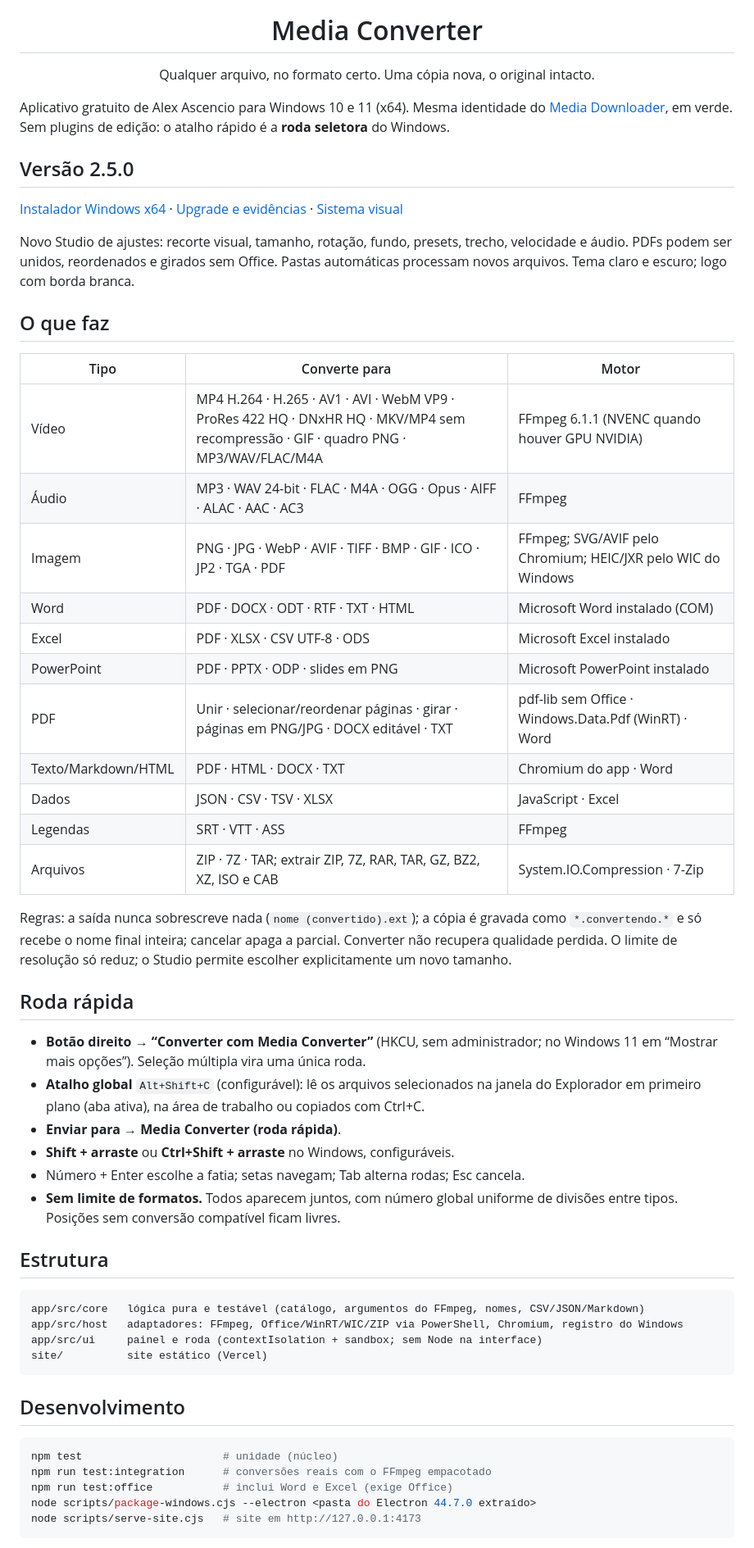
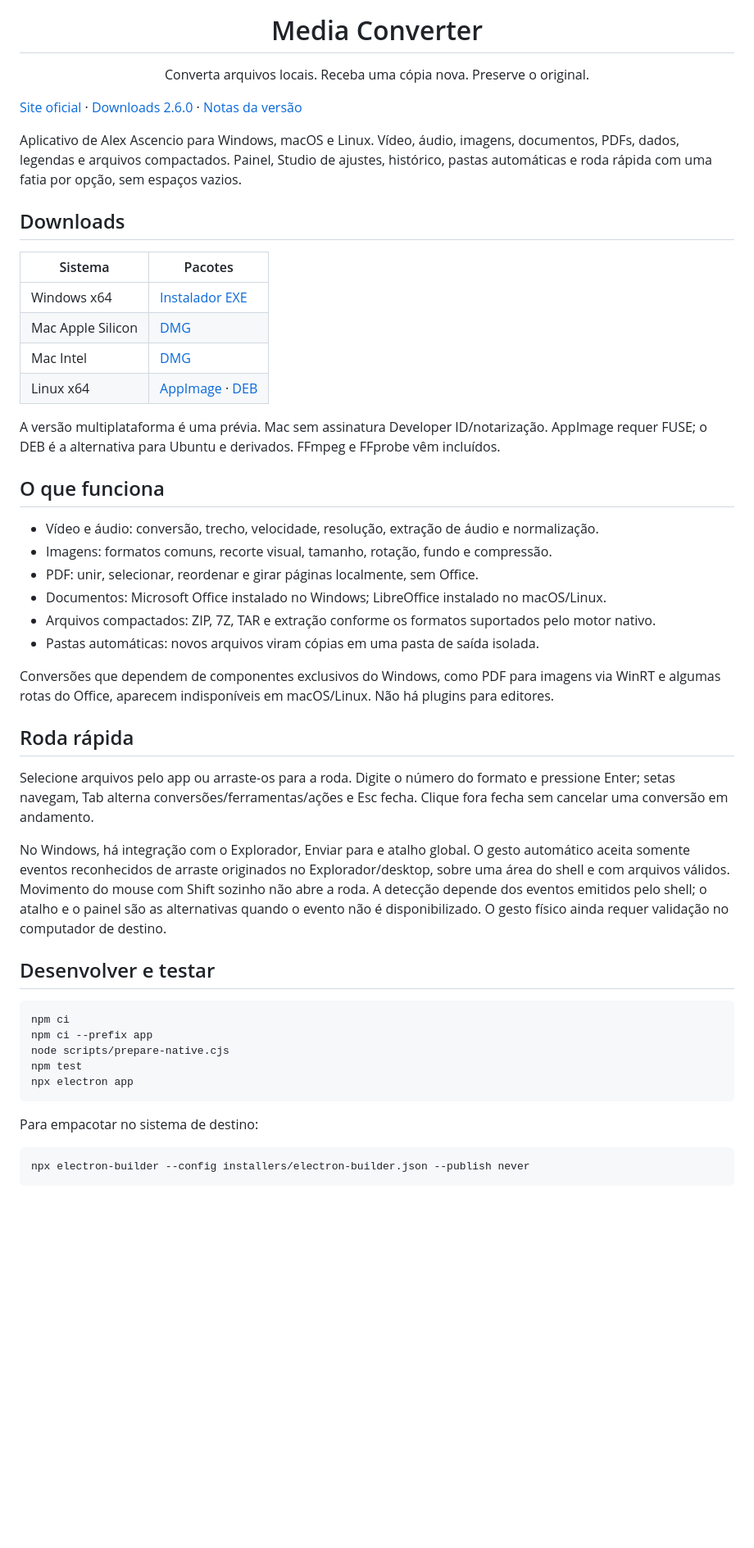
Before and after one commit to Bielicoman/mediaconverter, a Markdown page: README.md, the part around one of its changes. Shown at 82% size. GitHub-like rendering; blank space fills up the shorter version.

Commit message:
Document native downloads, platform capabilities and gesture boundaries

````diff
--- a/README.md
+++ b/README.md
@@ -1,58 +1,52 @@
 <p align="center"><img src="site/logo.png" width="76" alt="Media Converter"></p>
 <h1 align="center">Media Converter</h1>
-<p align="center">Qualquer arquivo, no formato certo. Uma cópia nova, o original intacto.</p>
+<p align="center">Converta arquivos locais. Receba uma cópia nova. Preserve o original.</p>
 
-Aplicativo gratuito de Alex Ascencio para Windows 10 e 11 (x64). Mesma identidade do [Media Downloader](https://mediadownloader-blush.vercel.app), em verde. Sem plugins de edição: o atalho rápido é a **roda seletora** do Windows.
+[Site oficial](https://mediaconverter-henna.vercel.app) · [Downloads 2.6.0](https://github.com/Bielicoman/mediaconverter/releases/tag/v2.6.0) · [Notas da versão](docs/RELEASE.md)
 
-## Versão 2.5.0
+Aplicativo de Alex Ascencio para Windows, macOS e Linux. Vídeo, áudio, imagens, documentos, PDFs, dados, legendas e arquivos compactados. Painel, Studio de ajustes, histórico, pastas automáticas e roda rápida com uma fatia por opção, sem espaços vazios.
 
-[Instalador Windows x64](dist/MediaConverter-2.5.0-Windows-x64-Setup.exe) · [Upgrade e evidências](docs/UPGRADE-2.5.md) · [Sistema visual](DESIGN.md)
+## Downloads
 
-Novo Studio de ajustes: recorte visual, tamanho, rotação, fundo, presets, trecho, velocidade e áudio. PDFs podem ser unidos, reordenados e girados sem Office. Pastas automáticas processam novos arquivos. Tema claro e escuro; logo com borda branca.
+| Sistema | Pacotes |
+|---|---|
+| Windows x64 | [Instalador EXE](https://github.com/Bielicoman/mediaconverter/releases/download/v2.6.0/MediaConverter-2.6.0-win-x64.exe) |
+| Mac Apple Silicon | [DMG](https://github.com/Bielicoman/mediaconverter/releases/download/v2.6.0/MediaConverter-2.6.0-mac-arm64.dmg) |
+| Mac Intel | [DMG](https://github.com/Bielicoman/mediaconverter/releases/download/v2.6.0/MediaConverter-2.6.0-mac-x64.dmg) |
+| Linux x64 | [AppImage](https://github.com/Bielicoman/mediaconverter/releases/download/v2.6.0/MediaConverter-2.6.0-linux-x64.AppImage) · [DEB](https://github.com/Bielicoman/mediaconverter/releases/download/v2.6.0/MediaConverter-2.6.0-linux-x64.deb) |
 
-## O que faz
+A versão multiplataforma é uma prévia. Mac sem assinatura Developer ID/notarização. AppImage requer FUSE; o DEB é a alternativa para Ubuntu e derivados. FFmpeg e FFprobe vêm incluídos.
 
-| Tipo | Converte para | Motor |
-|---|---|---|
-| Vídeo | MP4 H.264 · H.265 · AV1 · AVI · WebM VP9 · ProRes 422 HQ · DNxHR HQ · MKV/MP4 sem recompressão · GIF · quadro PNG · MP3/WAV/FLAC/M4A | FFmpeg 6.1.1 (NVENC quando houver GPU NVIDIA) |
-| Áudio | MP3 · WAV 24-bit · FLAC · M4A · OGG · Opus · AIFF · ALAC · AAC · AC3 | FFmpeg |
-| Imagem | PNG · JPG · WebP · AVIF · TIFF · BMP · GIF · ICO · JP2 · TGA · PDF | FFmpeg; SVG/AVIF pelo Chromium; HEIC/JXR pelo WIC do Windows |
-| Word | PDF · DOCX · ODT · RTF · TXT · HTML | Microsoft Word instalado (COM) |
-| Excel | PDF · XLSX · CSV UTF-8 · ODS | Microsoft Excel instalado |
-| PowerPoint | PDF · PPTX · ODP · slides em PNG | Microsoft PowerPoint instalado |
-| PDF | Unir · selecionar/reordenar páginas · girar · páginas em PNG/JPG · DOCX editável · TXT | pdf-lib sem Office · Windows.Data.Pdf (WinRT) · Word |
-| Texto/Markdown/HTML | PDF · HTML · DOCX · TXT | Chromium do app · Word |
-| Dados | JSON · CSV · TSV · XLSX | JavaScript · Excel |
-| Legendas | SRT · VTT · ASS | FFmpeg |
-| Arquivos | ZIP · 7Z · TAR; extrair ZIP, 7Z, RAR, TAR, GZ, BZ2, XZ, ISO e CAB | System.IO.Compression · 7-Zip |
+## O que funciona
 
-Regras: a saída nunca sobrescreve nada (`nome (convertido).ext`); a cópia é gravada como `*.convertendo.*` e só recebe o nome final inteira; cancelar apaga a parcial. Converter não recupera qualidade perdida. O limite de resolução só reduz; o Studio permite escolher explicitamente um novo tamanho.
+- Vídeo e áudio: conversão, trecho, velocidade, resolução, extração de áudio e normalização.
+- Imagens: formatos comuns, recorte visual, tamanho, rotação, fundo e compressão.
+- PDF: unir, selecionar, reordenar e girar páginas localmente, sem Office.
+- Documentos: Microsoft Office instalado no Windows; LibreOffice instalado no macOS/Linux.
+- Arquivos compactados: ZIP, 7Z, TAR e extração conforme os formatos suportados pelo motor nativo.
+- Pastas automáticas: novos arquivos viram cópias em uma pasta de saída isolada.
+
+Conversões que dependem de componentes exclusivos do Windows, como PDF para imagens via WinRT e algumas rotas do Office, aparecem indisponíveis em macOS/Linux. Não há plugins para editores.
 
 ## Roda rápida
 
-- **Botão direito → “Converter com Media Converter”** (HKCU, sem administrador; no Windows 11 em “Mostrar mais opções”). Seleção múltipla vira uma única roda.
-- **Atalho global** `Alt+Shift+C` (configurável): lê os arquivos selecionados na janela do Explorador em primeiro plano (aba ativa), na área de trabalho ou copiados com Ctrl+C.
-- **Enviar para → Media Converter (roda rápida)**.
-- **Shift + arraste** ou **Ctrl+Shift + arraste** no Windows, configuráveis.
-- Número + Enter escolhe a fatia; setas navegam; Tab alterna rodas; Esc cancela.
-- **Sem limite de formatos.** Todos aparecem juntos, com número global uniforme de divisões entre tipos. Posições sem conversão compatível ficam livres.
+Selecione arquivos pelo app ou arraste-os para a roda. Digite o número do formato e pressione Enter; setas navegam, Tab alterna conversões/ferramentas/ações e Esc fecha. Clique fora fecha sem cancelar uma conversão em andamento.
 
-## Estrutura
+No Windows, há integração com o Explorador, Enviar para e atalho global. O gesto automático aceita somente eventos reconhecidos de arraste originados no Explorador/desktop, sobre uma área do shell e com arquivos válidos. Movimento do mouse com Shift sozinho não abre a roda. A detecção depende dos eventos emitidos pelo shell; o atalho e o painel são as alternativas quando o evento não é disponibilizado. O gesto físico ainda requer validação no computador de destino.
 
-```
-app/src/core   lógica pura e testável (catálogo, argumentos do FFmpeg, nomes, CSV/JSON/Markdown)
-app/src/host   adaptadores: FFmpeg, Office/WinRT/WIC/ZIP via PowerShell, Chromium, registro do Windows
-app/src/ui     painel e roda (contextIsolation + sandbox; sem Node na interface)
-site/          site estático (Vercel)
+## Desenvolver e testar
+
+```sh
+npm ci
+npm ci --prefix app
+node scripts/prepare-native.cjs
+npm test
+npx electron app
 ```
 
-## Desenvolvimento
+Para empacotar no sistema de destino:
 
 ```sh
-npm test                      # unidade (núcleo)
-npm run test:integration      # conversões reais com o FFmpeg empacotado
-npm run test:office           # inclui Word e Excel (exige Office)
-node scripts/package-windows.cjs --electron <pasta do Electron 44.7.0 extraído>
-node scripts/serve-site.cjs   # site em http://127.0.0.1:4173
+npx electron-builder --config installers/electron-builder.json --publish never
 ```
 
````
Also changed, not shown: other parts of README.md (+7 -3 lines).
